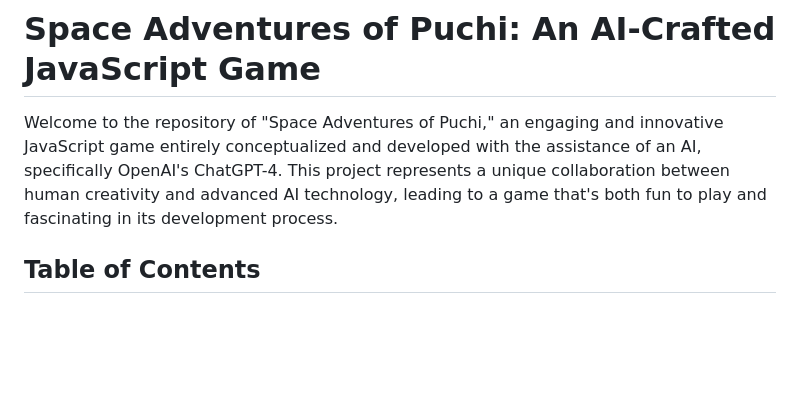
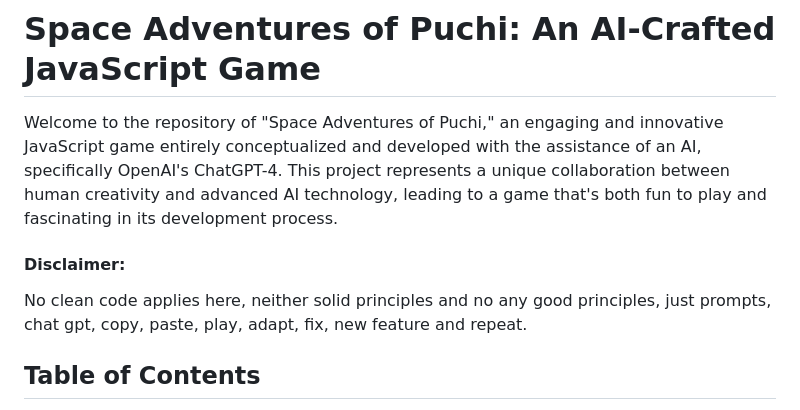
Before and after one commit to povedica/puchi-adventures-ia, a Markdown page: README.md, the part around the change. Rendered like a GitHub page; blank space fills up the shorter version.

Commit message:
doc(readme): Add disclaimer

```diff
--- a/README.md
+++ b/README.md
@@ -1,6 +1,9 @@
 # Space Adventures of Puchi: An AI-Crafted JavaScript Game
 
 Welcome to the repository of "Space Adventures of Puchi," an engaging and innovative JavaScript game entirely conceptualized and developed with the assistance of an AI, specifically OpenAI's ChatGPT-4. This project represents a unique collaboration between human creativity and advanced AI technology, leading to a game that's both fun to play and fascinating in its development process.
+
+#### **Disclaimer:**
+No clean code applies here, neither solid principles and no any good principles, just prompts, chat gpt, copy, paste, play, adapt, fix, new feature and repeat.
 
 ## Table of Contents
 - [About the Game](#about-the-game)
```
